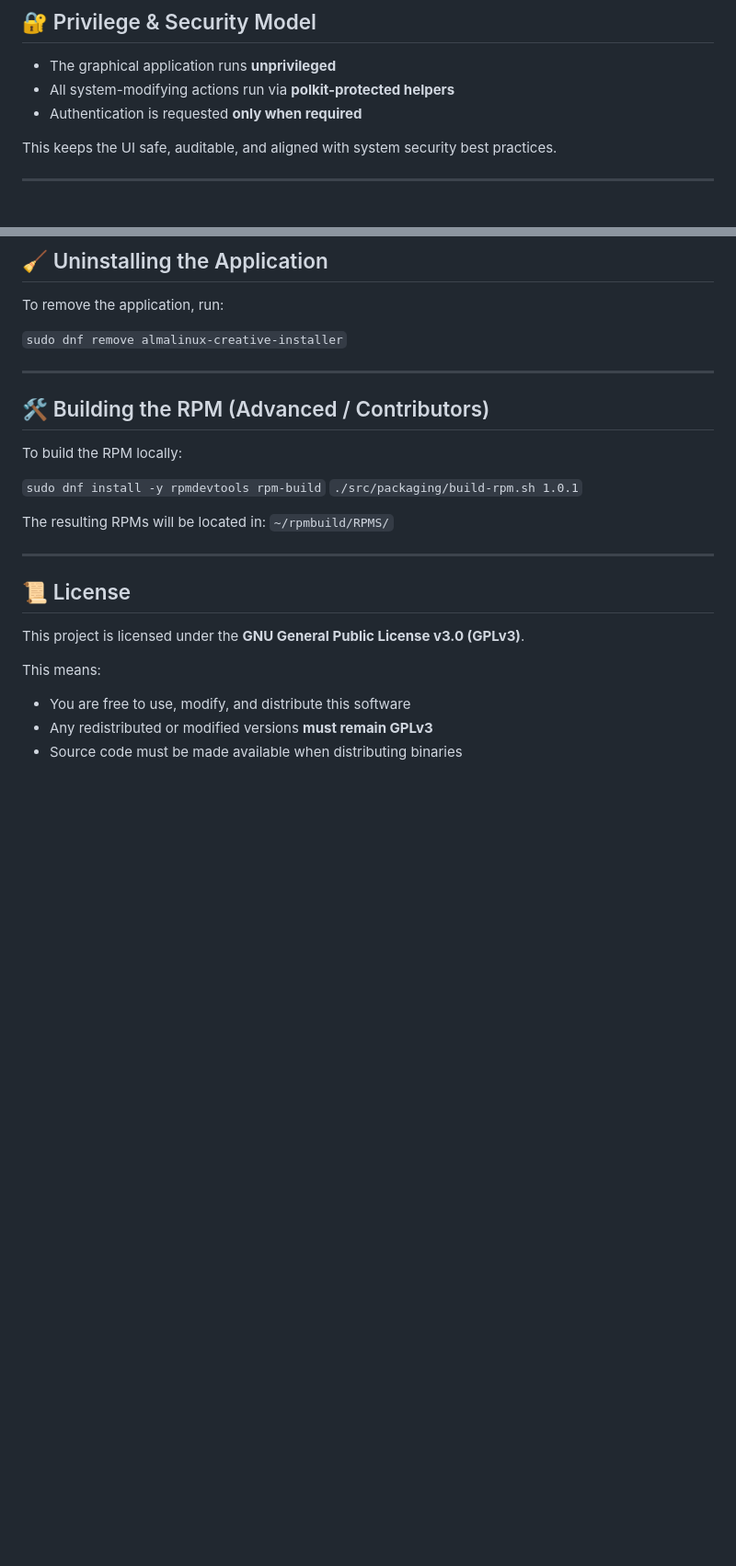
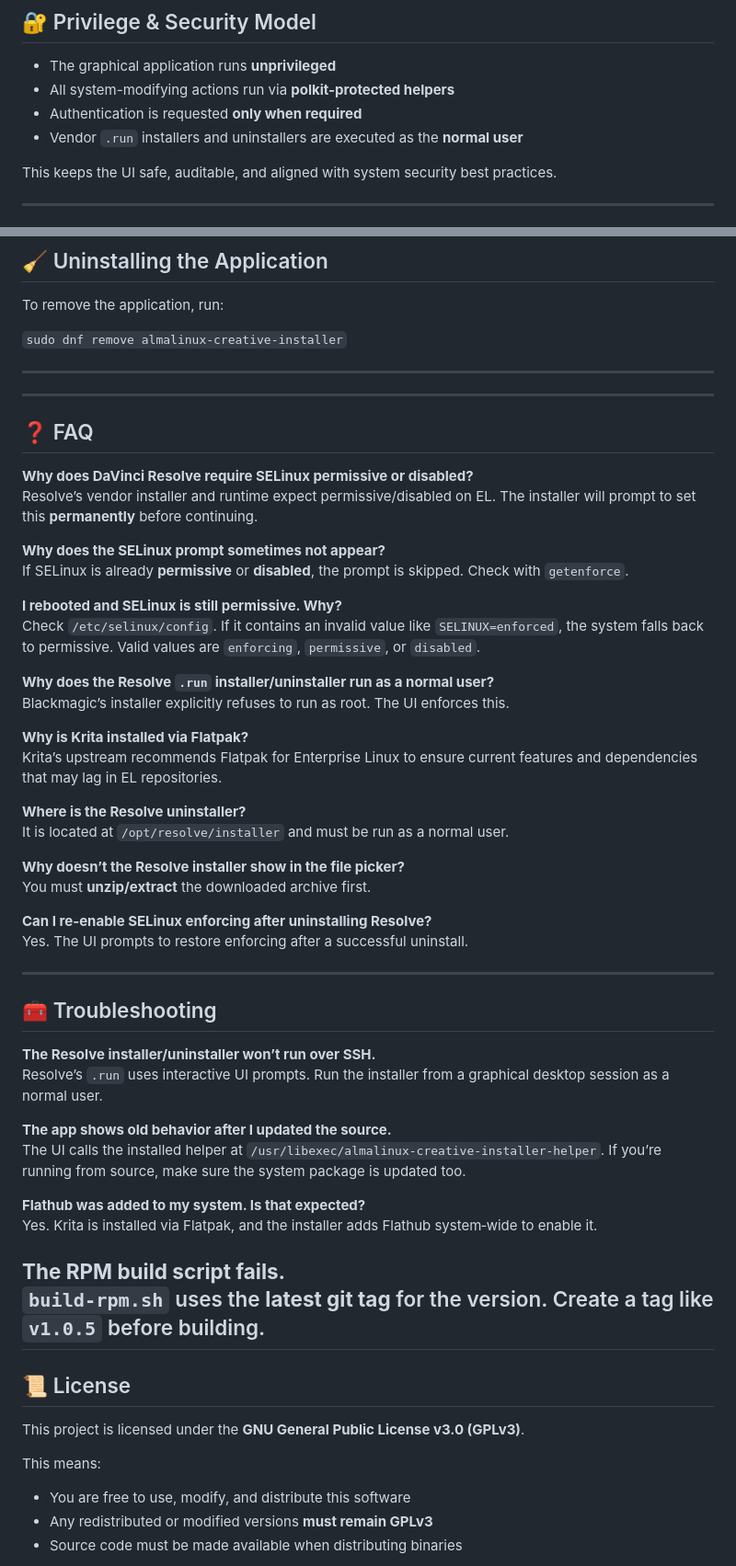
Before and after one commit to KernelChief/almalinux-creative-installer, a Markdown page: README.md, 2 parts joined by grey strips. Shown at 92% size. Drawn GitHub-style; blank space fills up the shorter version.

Commit message:
Updated the README.md to be clearer.

```diff
--- a/README.md
+++ b/README.md
@@ -154,6 +154,7 @@ and must also be run as a normal user.
 - The graphical application runs **unprivileged**
 - All system-modifying actions run via **polkit-protected helpers**
 - Authentication is requested **only when required**
+- Vendor `.run` installers and uninstallers are executed as the **normal user**
 
 This keeps the UI safe, auditable, and aligned with system security best practices.
 
@@ -178,16 +179,58 @@ To remove the application, run:
 
 ---
 
-## 🛠️ Building the RPM (Advanced / Contributors)
+---
 
-To build the RPM locally:
+## ❓ FAQ
 
-`sudo dnf install -y rpmdevtools rpm-build`
-`./src/packaging/build-rpm.sh 1.0.1`
+**Why does DaVinci Resolve require SELinux permissive or disabled?**
+Resolve’s vendor installer and runtime expect permissive/disabled on EL.
+The installer will prompt to set this **permanently** before continuing.
 
-The resulting RPMs will be located in:
-`~/rpmbuild/RPMS/`
+**Why does the SELinux prompt sometimes not appear?**
+If SELinux is already **permissive** or **disabled**, the prompt is skipped.
+Check with `getenforce`.
 
+**I rebooted and SELinux is still permissive. Why?**
+Check `/etc/selinux/config`. If it contains an invalid value like
+`SELINUX=enforced`, the system falls back to permissive. Valid values are
+`enforcing`, `permissive`, or `disabled`.
+
+**Why does the Resolve `.run` installer/uninstaller run as a normal user?**
+Blackmagic’s installer explicitly refuses to run as root. The UI enforces this.
+
+**Why is Krita installed via Flatpak?**
+Krita’s upstream recommends Flatpak for Enterprise Linux to ensure current
+features and dependencies that may lag in EL repositories.
+
+**Where is the Resolve uninstaller?**
+It is located at `/opt/resolve/installer` and must be run as a normal user.
+
+**Why doesn’t the Resolve installer show in the file picker?**
+You must **unzip/extract** the downloaded archive first.
+
+**Can I re-enable SELinux enforcing after uninstalling Resolve?**
+Yes. The UI prompts to restore enforcing after a successful uninstall.
+
+---
+
+## 🧰 Troubleshooting
+
+**The Resolve installer/uninstaller won’t run over SSH.**
+Resolve’s `.run` uses interactive UI prompts. Run the installer from a graphical
+desktop session as a normal user.
+
+**The app shows old behavior after I updated the source.**
+The UI calls the installed helper at `/usr/libexec/almalinux-creative-installer-helper`.
+If you’re running from source, make sure the system package is updated too.
+
+**Flathub was added to my system. Is that expected?**
+Yes. Krita is installed via Flatpak, and the installer adds Flathub system‑wide
+to enable it.
+
+**The RPM build script fails.**
+`build-rpm.sh` uses the **latest git tag** for the version. Create a tag like
+`v1.0.5` before building.
 ---
 
 ## 📜 License
```
